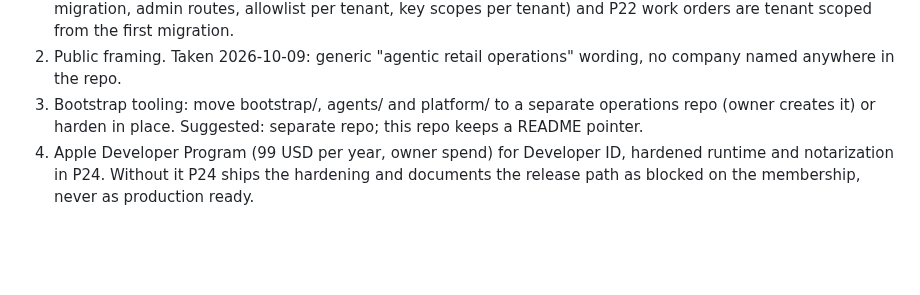
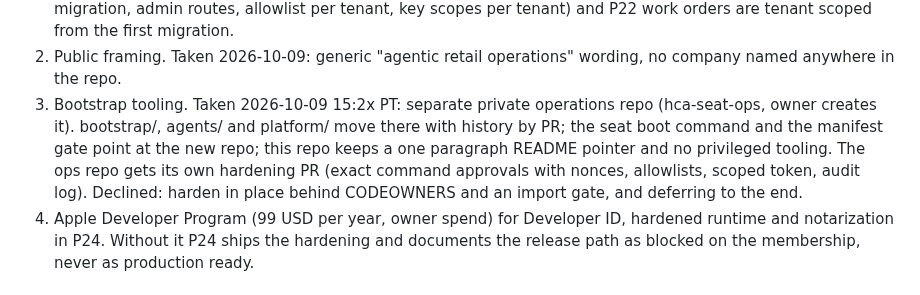
Before and after one commit to Alternative-Spaces-Inc/HCommAgent, a Markdown page: docs/plans/HCA_P19_PRODUCTION_HARDENING_PROGRAM_v1.md, the part around the change. Rendered like a GitHub page; blank space fills up the shorter version.

Commit message:
P19 plan: decision 3 separate operations repo recorded

```diff
--- a/docs/plans/HCA_P19_PRODUCTION_HARDENING_PROGRAM_v1.md
+++ b/docs/plans/HCA_P19_PRODUCTION_HARDENING_PROGRAM_v1.md
@@ -56,9 +56,14 @@ specific agent SDK in the core, naming any company's internal systems.
    orders are tenant scoped from the first migration.
 2. Public framing. Taken 2026-10-09: generic "agentic retail
    operations" wording, no company named anywhere in the repo.
-3. Bootstrap tooling: move bootstrap/, agents/ and platform/ to a
-   separate operations repo (owner creates it) or harden in place.
-   Suggested: separate repo; this repo keeps a README pointer.
+3. Bootstrap tooling. Taken 2026-10-09 15:2x PT: separate private
+   operations repo (hca-seat-ops, owner creates it). bootstrap/, agents/
+   and platform/ move there with history by PR; the seat boot command
+   and the manifest gate point at the new repo; this repo keeps a one
+   paragraph README pointer and no privileged tooling. The ops repo
+   gets its own hardening PR (exact command approvals with nonces,
+   allowlists, scoped token, audit log). Declined: harden in place
+   behind CODEOWNERS and an import gate, and deferring to the end.
 4. Apple Developer Program (99 USD per year, owner spend) for Developer
    ID, hardened runtime and notarization in P24. Without it P24 ships
    the hardening and documents the release path as blocked on the
```
